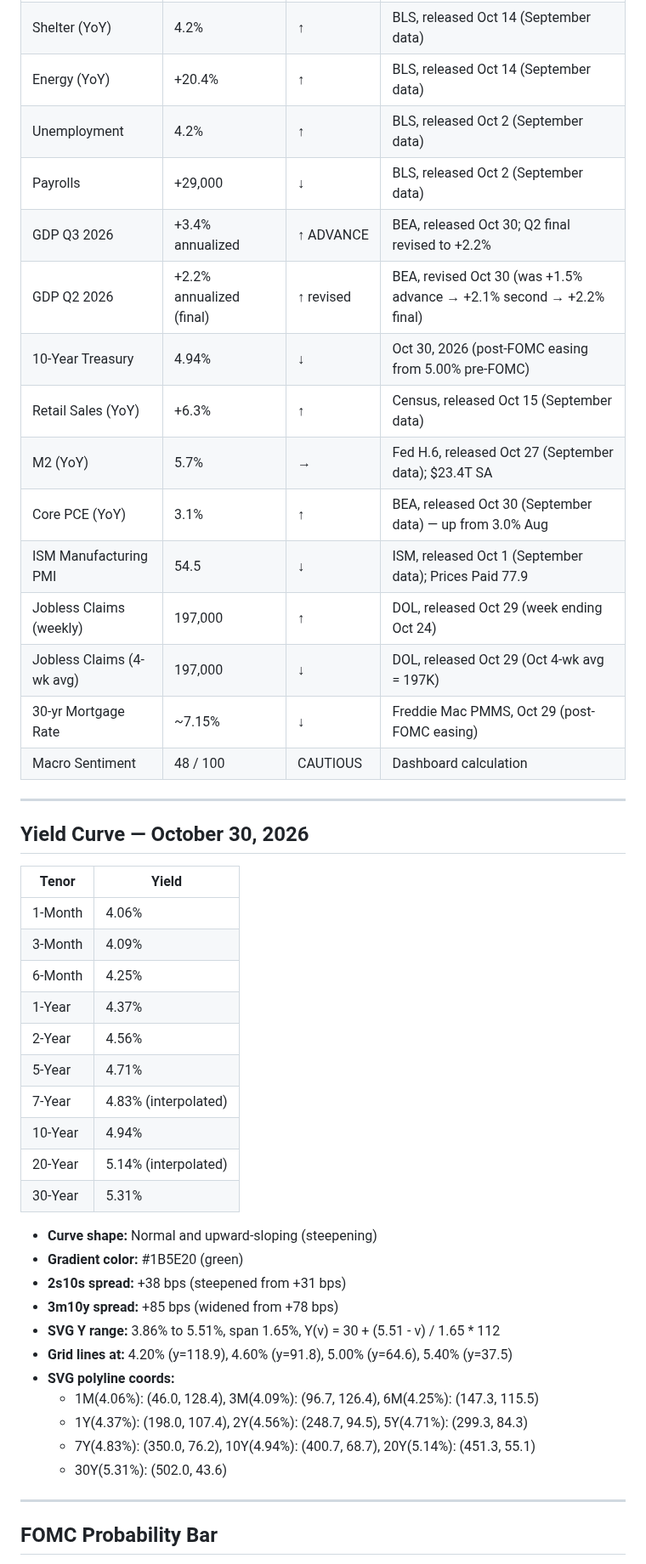
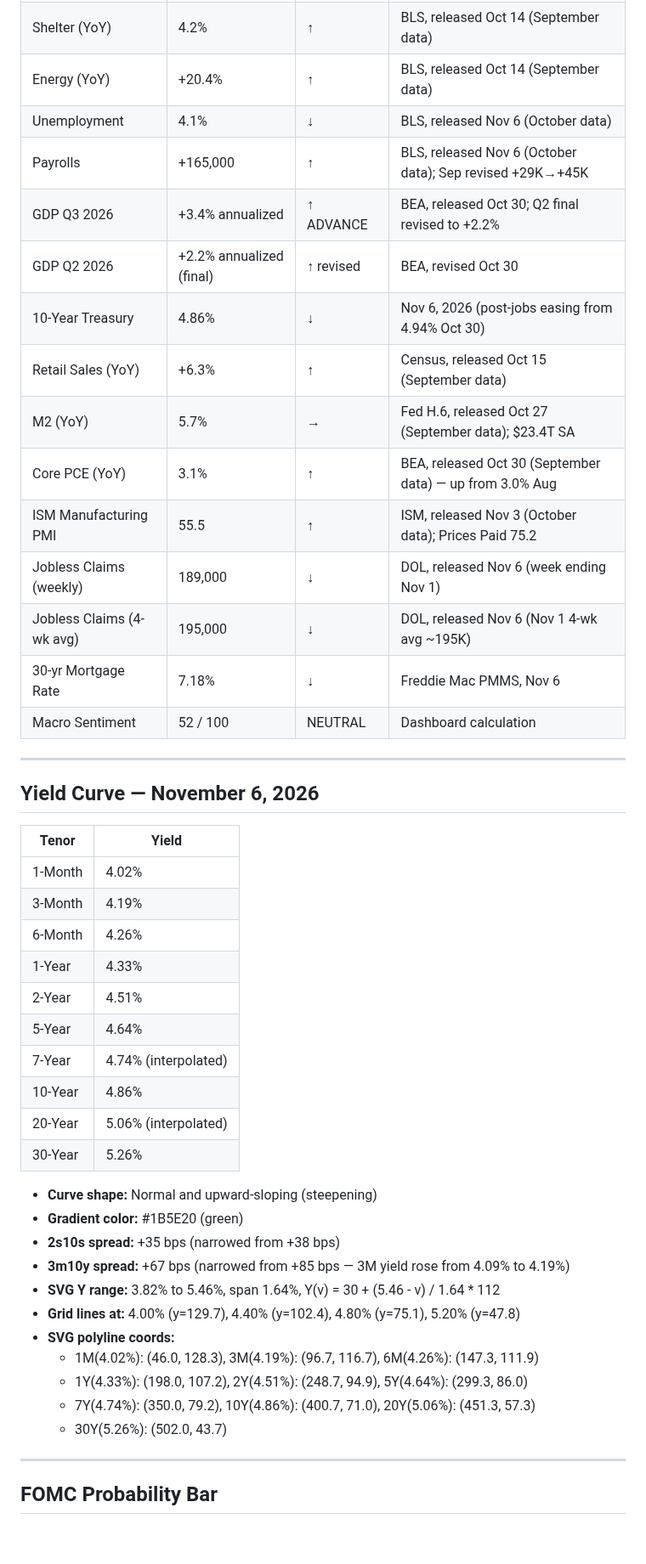
Before and after one commit to cleary0720-cell/macro-brief, a Markdown page: _agent-memory/dashboard.md, the part around one of its changes. Shown at 85% size. Drawn GitHub-style; blank space fills up the shorter version.

```diff
--- a/_agent-memory/dashboard.md
+++ b/_agent-memory/dashboard.md
@@ -15,48 +15,48 @@
 | Core CPI (YoY) | 3.1% | ↑ | BLS, released Oct 14 (September data) |
 | Shelter (YoY) | 4.2% | ↑ | BLS, released Oct 14 (September data) |
 | Energy (YoY) | +20.4% | ↑ | BLS, released Oct 14 (September data) |
-| Unemployment | 4.2% | ↑ | BLS, released Oct 2 (September data) |
-| Payrolls | +29,000 | ↓ | BLS, released Oct 2 (September data) |
+| Unemployment | 4.1% | ↓ | BLS, released Nov 6 (October data) |
+| Payrolls | +165,000 | ↑ | BLS, released Nov 6 (October data); Sep revised +29K→+45K |
 | GDP Q3 2026 | +3.4% annualized | ↑ ADVANCE | BEA, released Oct 30; Q2 final revised to +2.2% |
-| GDP Q2 2026 | +2.2% annualized (final) | ↑ revised | BEA, revised Oct 30 (was +1.5% advance → +2.1% second → +2.2% final) |
-| 10-Year Treasury | 4.94% | ↓ | Oct 30, 2026 (post-FOMC easing from 5.00% pre-FOMC) |
+| GDP Q2 2026 | +2.2% annualized (final) | ↑ revised | BEA, revised Oct 30 |
+| 10-Year Treasury | 4.86% | ↓ | Nov 6, 2026 (post-jobs easing from 4.94% Oct 30) |
 | Retail Sales (YoY) | +6.3% | ↑ | Census, released Oct 15 (September data) |
 | M2 (YoY) | 5.7% | → | Fed H.6, released Oct 27 (September data); $23.4T SA |
 | Core PCE (YoY) | 3.1% | ↑ | BEA, released Oct 30 (September data) — up from 3.0% Aug |
-| ISM Manufacturing PMI | 54.5 | ↓ | ISM, released Oct 1 (September data); Prices Paid 77.9 |
-| Jobless Claims (weekly) | 197,000 | ↑ | DOL, released Oct 29 (week ending Oct 24) |
-| Jobless Claims (4-wk avg) | 197,000 | ↓ | DOL, released Oct 29 (Oct 4-wk avg = 197K) |
-| 30-yr Mortgage Rate | ~7.15% | ↓ | Freddie Mac PMMS, Oct 29 (post-FOMC easing) |
-| Macro Sentiment | 48 / 100 | CAUTIOUS | Dashboard calculation |
+| ISM Manufacturing PMI | 55.5 | ↑ | ISM, released Nov 3 (October data); Prices Paid 75.2 |
+| Jobless Claims (weekly) | 189,000 | ↓ | DOL, released Nov 6 (week ending Nov 1) |
+| Jobless Claims (4-wk avg) | 195,000 | ↓ | DOL, released Nov 6 (Nov 1 4-wk avg ~195K) |
+| 30-yr Mortgage Rate | 7.18% | ↓ | Freddie Mac PMMS, Nov 6 |
+| Macro Sentiment | 52 / 100 | NEUTRAL | Dashboard calculation |
 
 ---
 
-## Yield Curve — October 30, 2026
+## Yield Curve — November 6, 2026
 
 | Tenor | Yield |
 |---|---|
-| 1-Month | 4.06% |
-| 3-Month | 4.09% |
-| 6-Month | 4.25% |
-| 1-Year | 4.37% |
-| 2-Year | 4.56% |
-| 5-Year | 4.71% |
-| 7-Year | 4.83% (interpolated) |
-| 10-Year | 4.94% |
-| 20-Year | 5.14% (interpolated) |
-| 30-Year | 5.31% |
+| 1-Month | 4.02% |
+| 3-Month | 4.19% |
+| 6-Month | 4.26% |
+| 1-Year | 4.33% |
+| 2-Year | 4.51% |
+| 5-Year | 4.64% |
+| 7-Year | 4.74% (interpolated) |
+| 10-Year | 4.86% |
+| 20-Year | 5.06% (interpolated) |
+| 30-Year | 5.26% |
 
 - **Curve shape:** Normal and upward-sloping (steepening)
 - **Gradient color:** #1B5E20 (green)
-- **2s10s spread:** +38 bps (steepened from +31 bps)
-- **3m10y spread:** +85 bps (widened from +78 bps)
-- **SVG Y range:** 3.86% to 5.51%, span 1.65%, Y(v) = 30 + (5.51 - v) / 1.65 * 112
-- **Grid lines at:** 4.20% (y=118.9), 4.60% (y=91.8), 5.00% (y=64.6), 5.40% (y=37.5)
+- **2s10s spread:** +35 bps (narrowed from +38 bps)
+- **3m10y spread:** +67 bps (narrowed from +85 bps — 3M yield rose from 4.09% to 4.19%)
+- **SVG Y range:** 3.82% to 5.46%, span 1.64%, Y(v) = 30 + (5.46 - v) / 1.64 * 112
+- **Grid lines at:** 4.00% (y=129.7), 4.40% (y=102.4), 4.80% (y=75.1), 5.20% (y=47.8)
 - **SVG polyline coords:**
-  - 1M(4.06%): (46.0, 128.4), 3M(4.09%): (96.7, 126.4), 6M(4.25%): (147.3, 115.5)
-  - 1Y(4.37%): (198.0, 107.4), 2Y(4.56%): (248.7, 94.5), 5Y(4.71%): (299.3, 84.3)
-  - 7Y(4.83%): (350.0, 76.2), 10Y(4.94%): (400.7, 68.7), 20Y(5.14%): (451.3, 55.1)
-  - 30Y(5.31%): (502.0, 43.6)
+  - 1M(4.02%): (46.0, 128.3), 3M(4.19%): (96.7, 116.7), 6M(4.26%): (147.3, 111.9)
+  - 1Y(4.33%): (198.0, 107.2), 2Y(4.51%): (248.7, 94.9), 5Y(4.64%): (299.3, 86.0)
+  - 7Y(4.74%): (350.0, 79.2), 10Y(4.86%): (400.7, 71.0), 20Y(5.06%): (451.3, 57.3)
+  - 30Y(5.26%): (502.0, 43.7)
 
 ---
 
```
Also changed, not shown: other parts of _agent-memory/dashboard.md (+54 -55 lines), _agent-memory/site.md (+29 -29 lines).
